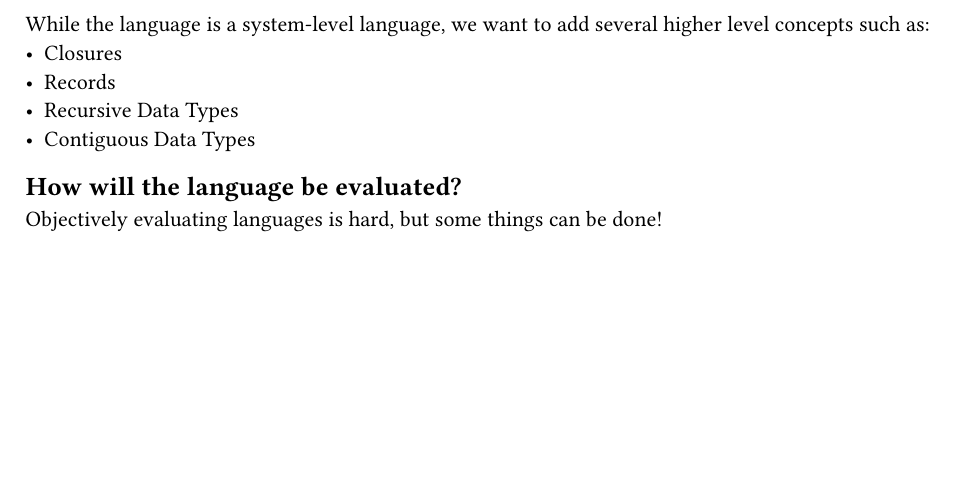
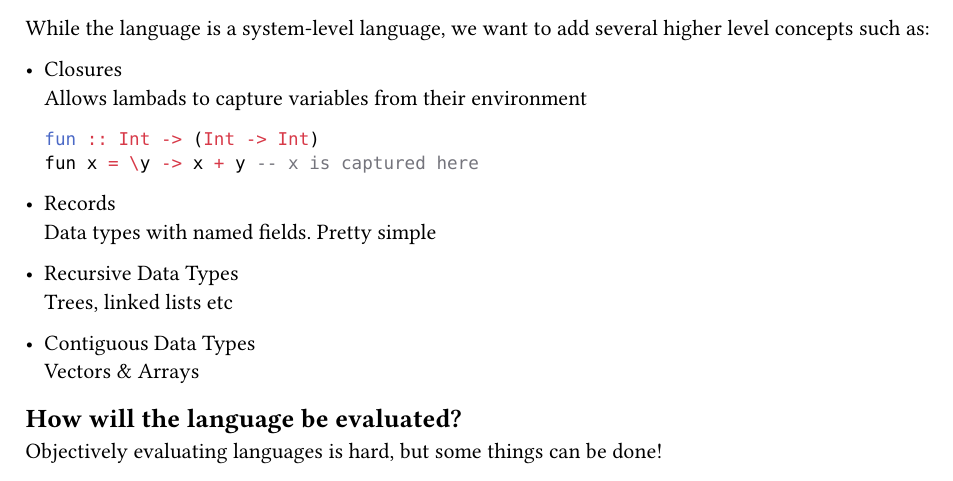
Before and after one commit to loafey/master-thesis, a Typst document (Proposal/Presentation/3. SLFL.typ): part of the page, cut so that both start at the same text, the shorter picture padded with empty space. Compiled offline with Typst 0.15.

Commit message:
Add some explenado

````diff
--- a/Proposal/Presentation/3. SLFL.typ
+++ b/Proposal/Presentation/3. SLFL.typ
@@ -3,10 +3,21 @@ The point of our thesis will be to create a compiler for a SLFL
 
 While the language is a system-level language, we want to add
 several higher level concepts such as:
-- Closures
-- Records
-- Recursive Data Types
-- Contiguous Data Types
+- Closures\
+  Allows lambads to capture variables from their environment
+  ```hs
+  fun :: Int -> (Int -> Int)
+  fun x = \y -> x + y -- x is captured here
+  ```
+
+- Records\
+  Data types with named fields. Pretty simple
+
+- Recursive Data Types\
+  Trees, linked lists etc
+
+- Contiguous Data Types\
+  Vectors & Arrays
 
 == How will the language be evaluated?
 Objectively evaluating languages is hard, but some things can be done!
````
